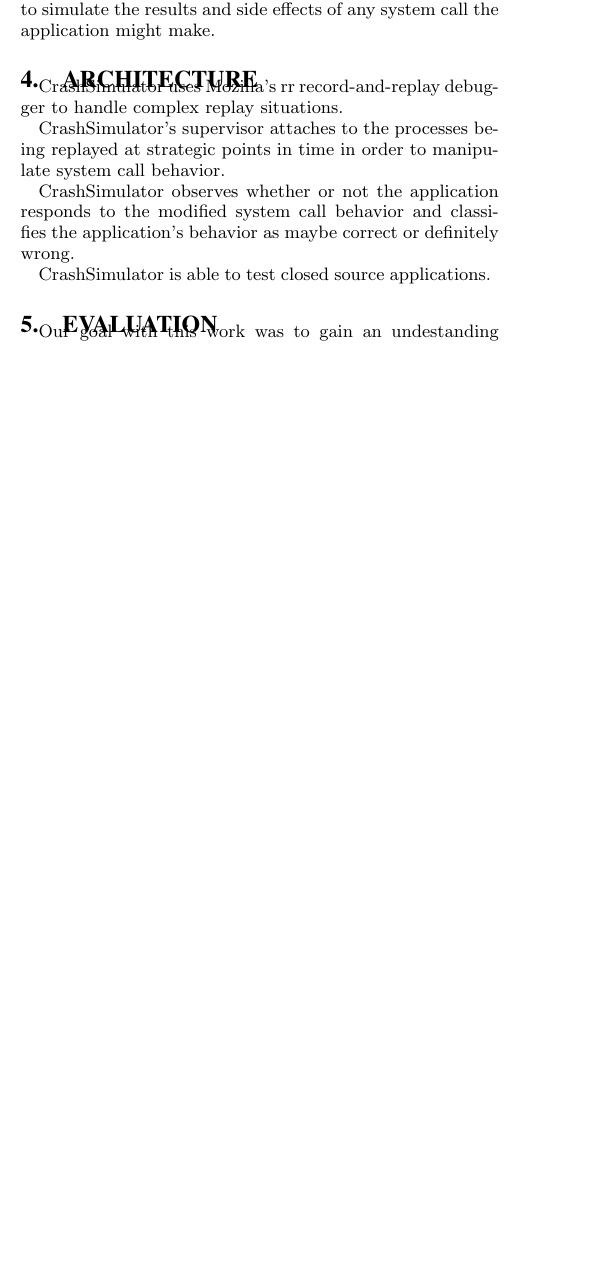
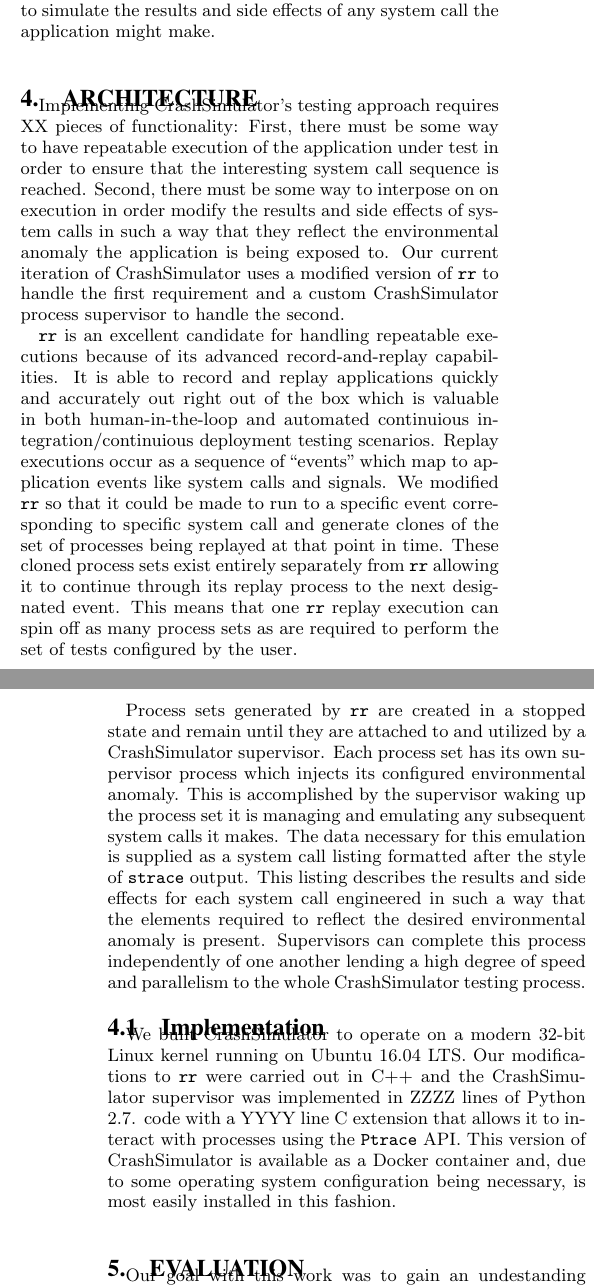
Before and after one commit to pkmoore/ISTextension, a LaTeX paper (paper.tex, which reads architecture.tex): part of one column of page 4 of 7 before the commit and two parts of the columns of pages 4 and 5 of 8 after it, the two joined at a grey line, cut so that both start at the same text, the shorter picture padded with empty space. Compiled offline with pdfLaTeX.

Commit message:
Beef up architecture section

```diff
--- a/architecture.tex
+++ b/architecture.tex
@@ -1,5 +1,3 @@
 \section{Architecture}
 \label{SEC:architecture}
 
-CrashSimulator uses Mozilla's rr record-and-replay debugger to handle
-complex replay situations.
@@ -6,9 +13,51 @@ complex replay situations.
+  \label{figure:approach}
+\end{figure}
 
-CrashSimulator's supervisor attaches to the processes being replayed at
-strategic points in time in order to manipulate system call behavior.
+Implementing CrashSimulator's testing approach requires XX pieces of
+functionality:  First, there must be some way to have
+repeatable execution of the application under test in order to ensure that
+the interesting system call sequence is reached.  Second, there must be
+some way to interpose on on execution in order modify the results and side
+effects of system calls in such a way that they reflect the environmental
+anomaly the application is being exposed to.  Our current iteration of
+CrashSimulator uses a modified version of {\tt rr} to handle the first
+requirement and a custom CrashSimulator process supervisor to handle the
+second.
 
-CrashSimulator observes whether or not the application responds to the
-modified system call behavior and classifies the application's behavior as
-maybe correct or definitely wrong.
+{\tt rr} is an excellent candidate for handling repeatable executions
+because of its advanced record-and-replay capabilities.  It is able to
+record and replay applications quickly and accurately out right out of the
+box which is valuable in both human-in-the-loop and automated
+continuious integration/continuious deployment testing scenarios.  Replay
+executions occur as a sequence of ``events'' which map to application
+events like system calls and signals.  We modified {\tt rr} so that it
+could be made to run to a specific event corresponding to specific system
+call and generate clones of the set of processes being replayed at that
+point in time.  These cloned process sets exist entirely separately from
+{\tt rr} allowing it to continue through its replay process to the next
+designated event.  This means that one {\tt rr} replay execution can spin
+off as many process sets as are required to perform the set of tests
+configured by the user.
 
-CrashSimulator is able to test closed source applications.
+Process sets generated by {\tt rr} are created in a stopped state and
+remain until they are attached to and utilized by a CrashSimulator
+supervisor.  Each process set has its own supervisor process which injects
+its configured environmental anomaly.  This is accomplished by the
+supervisor waking up the process set it is managing and emulating any
+subsequent system calls it makes.  The data necessary for this emulation is
+supplied as a system call listing formatted after the style of {\tt strace}
+output. This listing describes the results and side effects for each system
+call engineered in such a way that the elements required to reflect the
+desired environmental anomaly is present.  Supervisors can complete this
+process independently of one another lending a high degree of speed and
+parallelism to the whole CrashSimulator testing process.
+
+\subsection{Implementation}
+
+We built CrashSimulator to operate on a modern 32-bit Linux kernel running
+on Ubuntu 16.04 LTS.  Our modifications to {\tt rr} were carried out in C++
+and the CrashSimulator supervisor was implemented in ZZZZ lines of Python
+2.7. code with a YYYY line C extension that allows it to interact with
+processes using the {\tt Ptrace} API.  This version of CrashSimulator is
+available as a Docker container and, due to some operating system
+configuration being necessary, is most easily installed in this fashion.
```
Also changed, not shown: architecture.png (added), architecture.tex (9 more changed lines).
